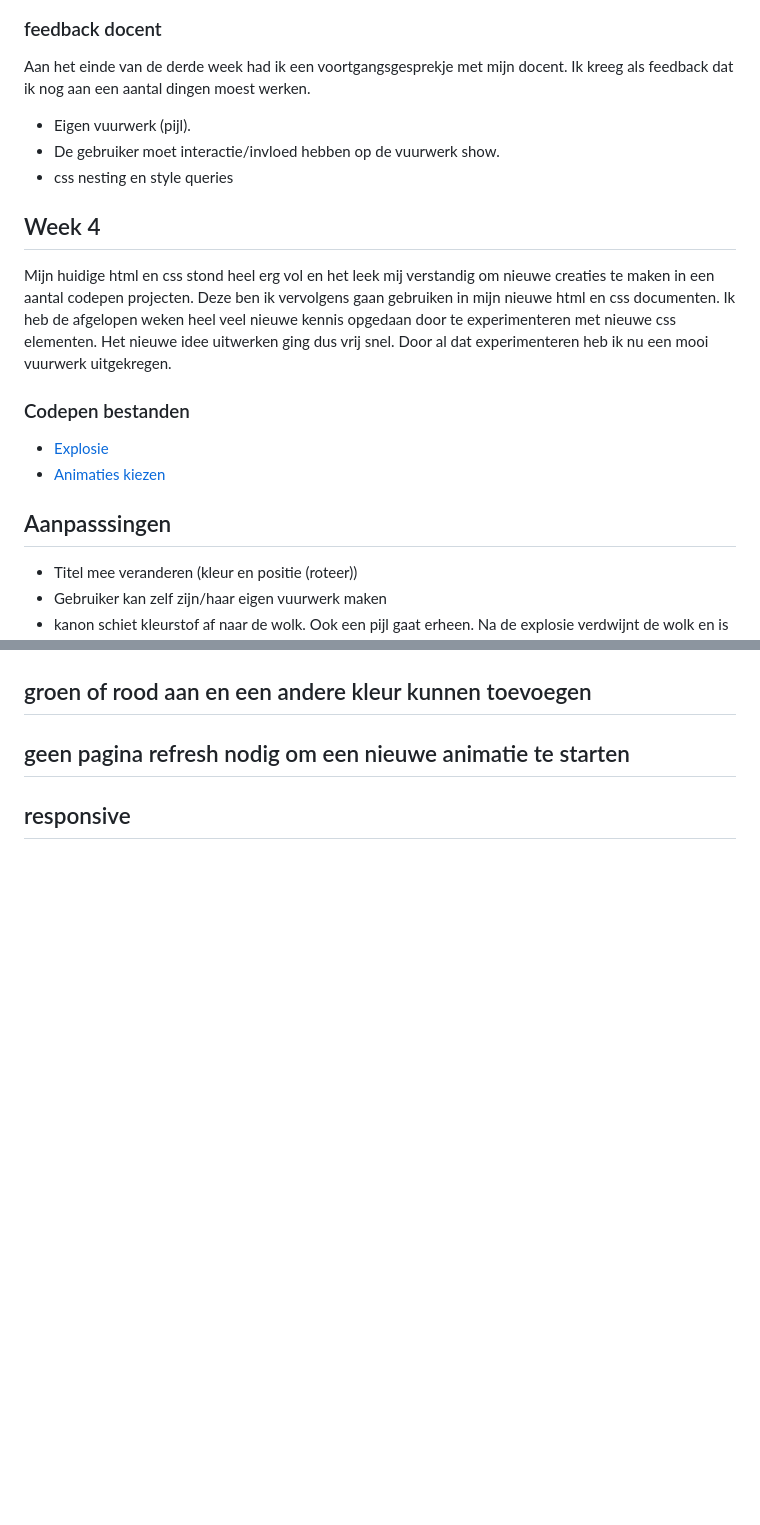
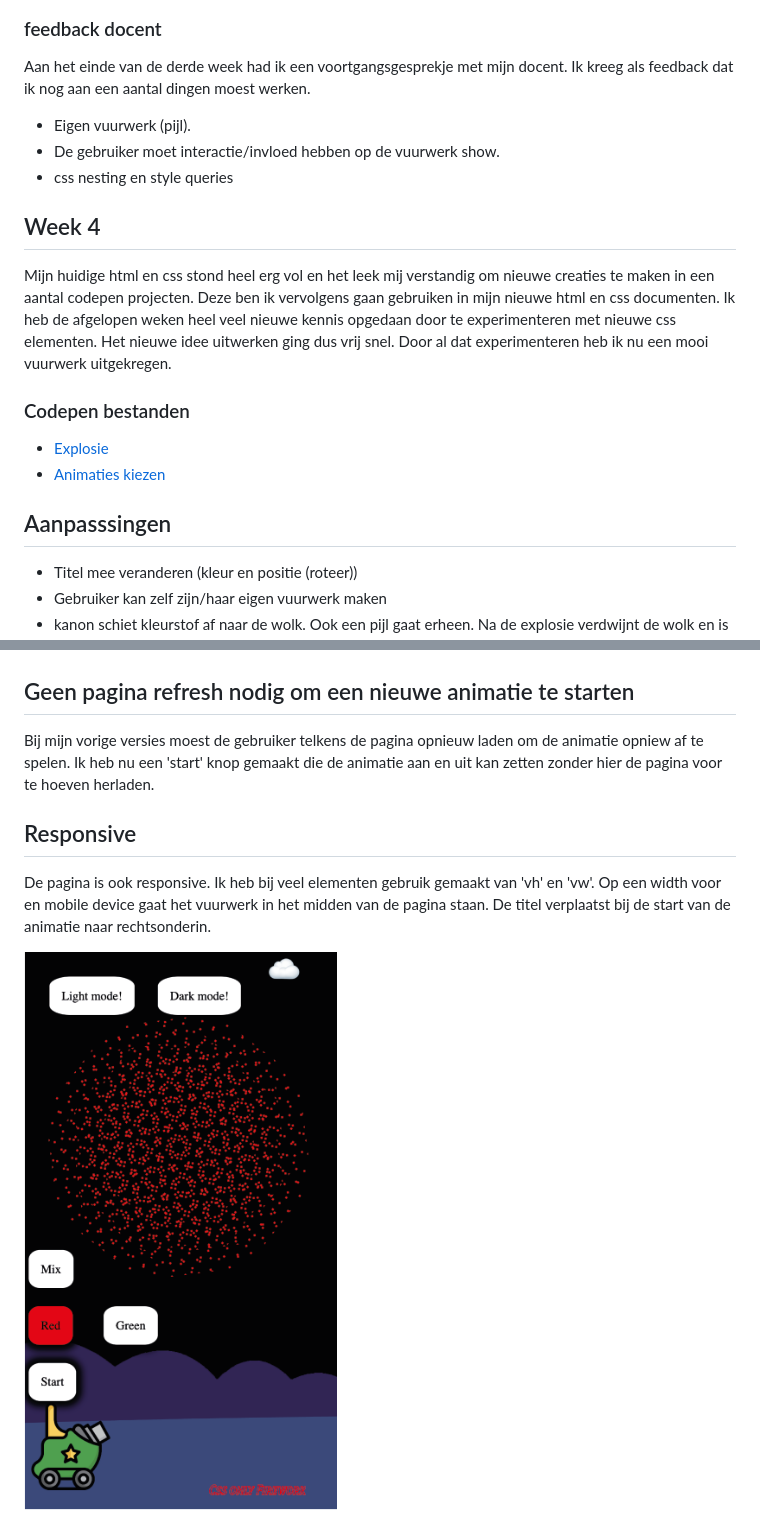
Before and after one commit to Bart-Spons/CSStoTheRescue, a Markdown page: README.md, 2 parts joined by grey strips. GitHub-like rendering; pictures changed too: images/mobile.png (added); blank space fills up the shorter version.

```diff
--- a/README.md
+++ b/README.md
@@ -315,7 +315,9 @@ article:nth-of-type(7) {
 <img src="./images/sterrenDarkMode.png">
 
 ### feedback docent
+
 Aan het einde van de derde week had ik een voortgangsgesprekje met mijn docent. Ik kreeg als feedback dat ik nog aan een aantal dingen moest werken.
+
 - Eigen vuurwerk (pijl).
 - De gebruiker moet interactie/invloed hebben op de vuurwerk show.
 - css nesting en style queries
@@ -325,11 +327,12 @@ Aan het einde van de derde week had ik een voortgangsgesprekje met mijn docent.
 Mijn huidige html en css stond heel erg vol en het leek mij verstandig om nieuwe creaties te maken in een aantal codepen projecten. Deze ben ik vervolgens gaan gebruiken in mijn nieuwe html en css documenten. Ik heb de afgelopen weken heel veel nieuwe kennis opgedaan door te experimenteren met nieuwe css elementen. Het nieuwe idee uitwerken ging dus vrij snel. Door al dat experimenteren heb ik nu een mooi vuurwerk uitgekregen.
 
 ### Codepen bestanden
+
 - <a href="https://codepen.io/LuckyBart/pen/vYMyNJM">Explosie</a>
 - <a href="https://codepen.io/LuckyBart/pen/jORVMjQ">Animaties kiezen</a>
 
+## Aanpasssingen
 
-## Aanpasssingen
 - Titel mee veranderen (kleur en positie (roteer))
 - Gebruiker kan zelf zijn/haar eigen vuurwerk maken
 - kanon schiet kleurstof af naar de wolk. Ook een pijl gaat erheen. Na de explosie verdwijnt de wolk en is het vuurwerk te zien
@@ -540,6 +657,10 @@ html:has([name="lightmode"]:checked):has([name="darkmode"]:checked) {
 
 <img src="./images/alle4.png">
 
-## groen of rood aan en een andere kleur kunnen toevoegen
-## geen pagina refresh nodig om een nieuwe animatie te starten
-## responsive
+## Geen pagina refresh nodig om een nieuwe animatie te starten
+Bij mijn vorige versies moest de gebruiker telkens de pagina opnieuw laden om de animatie opniew af te spelen. Ik heb nu een 'start' knop gemaakt die de animatie aan en uit kan zetten zonder hier de pagina voor te hoeven herladen.
+
+## Responsive
+De pagina is ook responsive. Ik heb bij veel elementen gebruik gemaakt van 'vh' en 'vw'. Op een width voor en mobile device gaat het vuurwerk in het midden van de pagina staan. De titel verplaatst bij de start van de animatie naar rechtsonderin.
+
+<img src="./images/mobile.png">
```
Also changed, not shown: other parts of README.md (+126 -12 lines).
